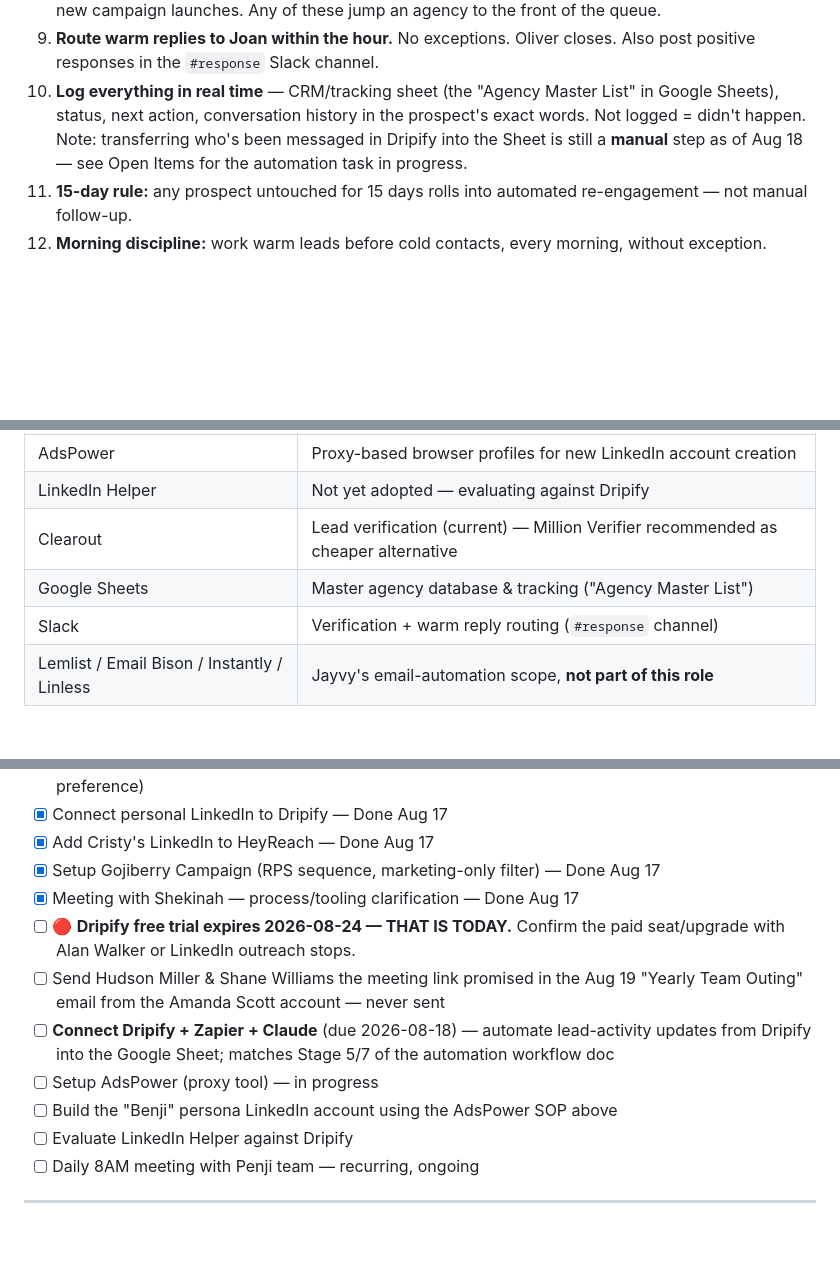
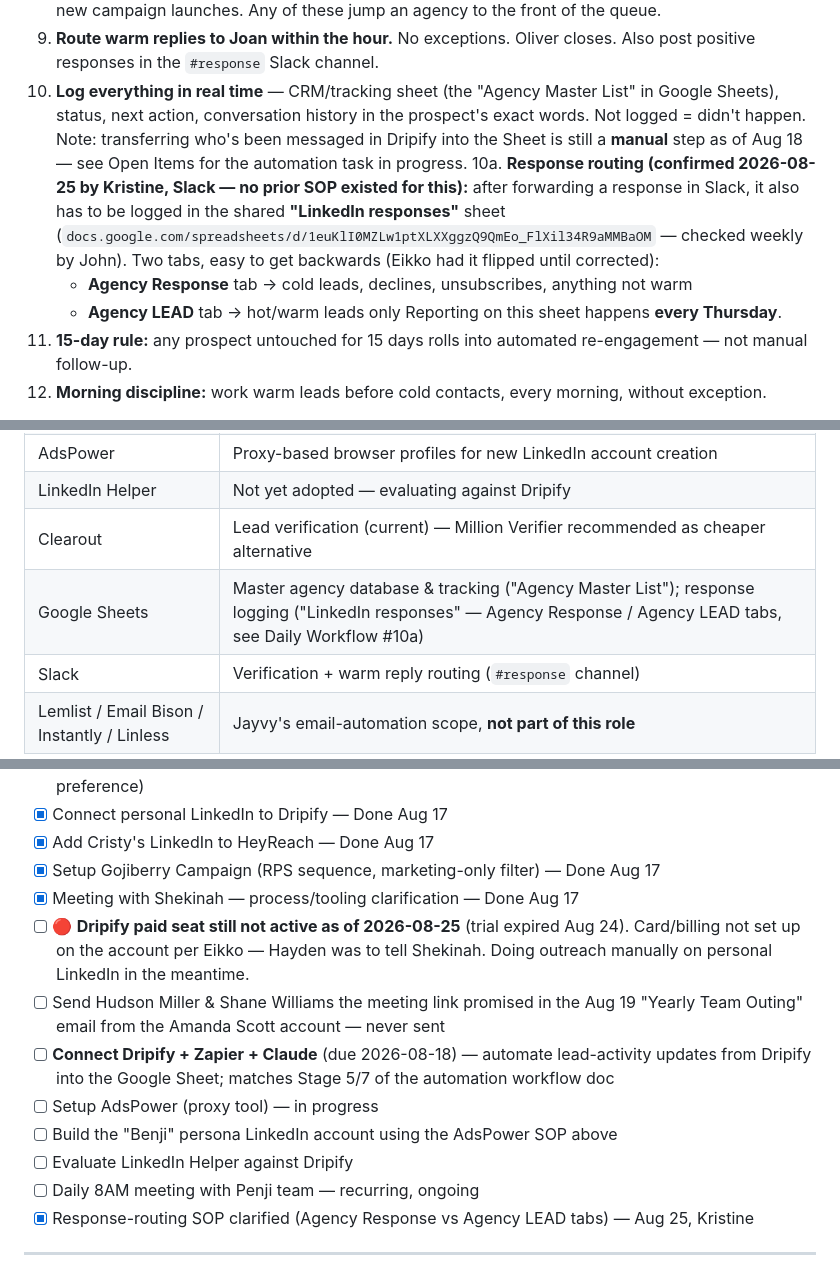
Before and after one commit to yeikkomae-work-mode/Client-Management-System, a Markdown page: CLIENT PROFILES/Penji - Agency Advisor Quick Reference.md, 3 parts joined by grey strips. Drawn GitHub-style; blank space fills up the shorter version.

```diff
--- a/CLIENT PROFILES/Penji - Agency Advisor Quick Reference.md
+++ b/CLIENT PROFILES/Penji - Agency Advisor Quick Reference.md
@@ -36,6 +36,10 @@ One-page reference for the role. Full detail lives in the "Agency Advisor Eikko"
 8. **Watch for trigger signals** — job postings for designers, negative competitor reviews, funding news, new campaign launches. Any of these jump an agency to the front of the queue.
 9. **Route warm replies to Joan within the hour.** No exceptions. Oliver closes. Also post positive responses in the `#response` Slack channel.
 10. **Log everything in real time** — CRM/tracking sheet (the "Agency Master List" in Google Sheets), status, next action, conversation history in the prospect's exact words. Not logged = didn't happen. Note: transferring who's been messaged in Dripify into the Sheet is still a **manual** step as of Aug 18 — see Open Items for the automation task in progress.
+10a. **Response routing (confirmed 2026-08-25 by Kristine, Slack — no prior SOP existed for this):** after forwarding a response in Slack, it also has to be logged in the shared **"LinkedIn responses"** sheet (`docs.google.com/spreadsheets/d/1euKlI0MZLw1ptXLXXggzQ9QmEo_FlXil34R9aMMBaOM` — checked weekly by John). Two tabs, easy to get backwards (Eikko had it flipped until corrected):
+    - **Agency Response** tab → cold leads, declines, unsubscribes, anything not warm
+    - **Agency LEAD** tab → hot/warm leads only
+    Reporting on this sheet happens **every Thursday**.
 11. **15-day rule:** any prospect untouched for 15 days rolls into automated re-engagement — not manual follow-up.
 12. **Morning discipline:** work warm leads before cold contacts, every morning, without exception.
 
@@ -122,7 +126,7 @@ This is the current SOP for building "Benji" and any other new US-based persona
 | AdsPower | Proxy-based browser profiles for new LinkedIn account creation |
 | LinkedIn Helper | Not yet adopted — evaluating against Dripify |
 | Clearout | Lead verification (current) — Million Verifier recommended as cheaper alternative |
-| Google Sheets | Master agency database & tracking ("Agency Master List") |
+| Google Sheets | Master agency database & tracking ("Agency Master List"); response logging ("LinkedIn responses" — Agency Response / Agency LEAD tabs, see Daily Workflow #10a) |
 | Slack | Verification + warm reply routing (`#response` channel) |
 | Lemlist / Email Bison / Instantly / Linless | Jayvy's email-automation scope, **not part of this role** |
 
@@ -141,13 +145,14 @@ This is the current SOP for building "Benji" and any other new US-based persona
 - [x] Add Cristy's LinkedIn to HeyReach — Done Aug 17
 - [x] Setup Gojiberry Campaign (RPS sequence, marketing-only filter) — Done Aug 17
 - [x] Meeting with Shekinah — process/tooling clarification — Done Aug 17
-- [ ] 🔴 **Dripify free trial expires 2026-08-24 — THAT IS TODAY.** Confirm the paid seat/upgrade with Alan Walker or LinkedIn outreach stops.
+- [ ] 🔴 **Dripify paid seat still not active as of 2026-08-25** (trial expired Aug 24). Card/billing not set up on the account per Eikko — Hayden was to tell Shekinah. Doing outreach manually on personal LinkedIn in the meantime.
 - [ ] Send Hudson Miller & Shane Williams the meeting link promised in the Aug 19 "Yearly Team Outing" email from the Amanda Scott account — never sent
 - [ ] **Connect Dripify + Zapier + Claude** (due 2026-08-18) — automate lead-activity updates from Dripify into the Google Sheet; matches Stage 5/7 of the automation workflow doc
 - [ ] Setup AdsPower (proxy tool) — in progress
 - [ ] Build the "Benji" persona LinkedIn account using the AdsPower SOP above
 - [ ] Evaluate LinkedIn Helper against Dripify
 - [ ] Daily 8AM meeting with Penji team — recurring, ongoing
+- [x] Response-routing SOP clarified (Agency Response vs Agency LEAD tabs) — Aug 25, Kristine
 
 ---
 
```
Also changed, not shown: other parts of CLIENT PROFILES/Penji - Agency Advisor Quick Reference.md (+1 -1 lines), CLIENT PROFILES/Penji - The Essentials (Shift Checklist & Team Reference).md (added, +82 -0 lines), OUTPUT/End-of-Day Reports/Penji - End of Day Log.md (+8 -2 lines).
